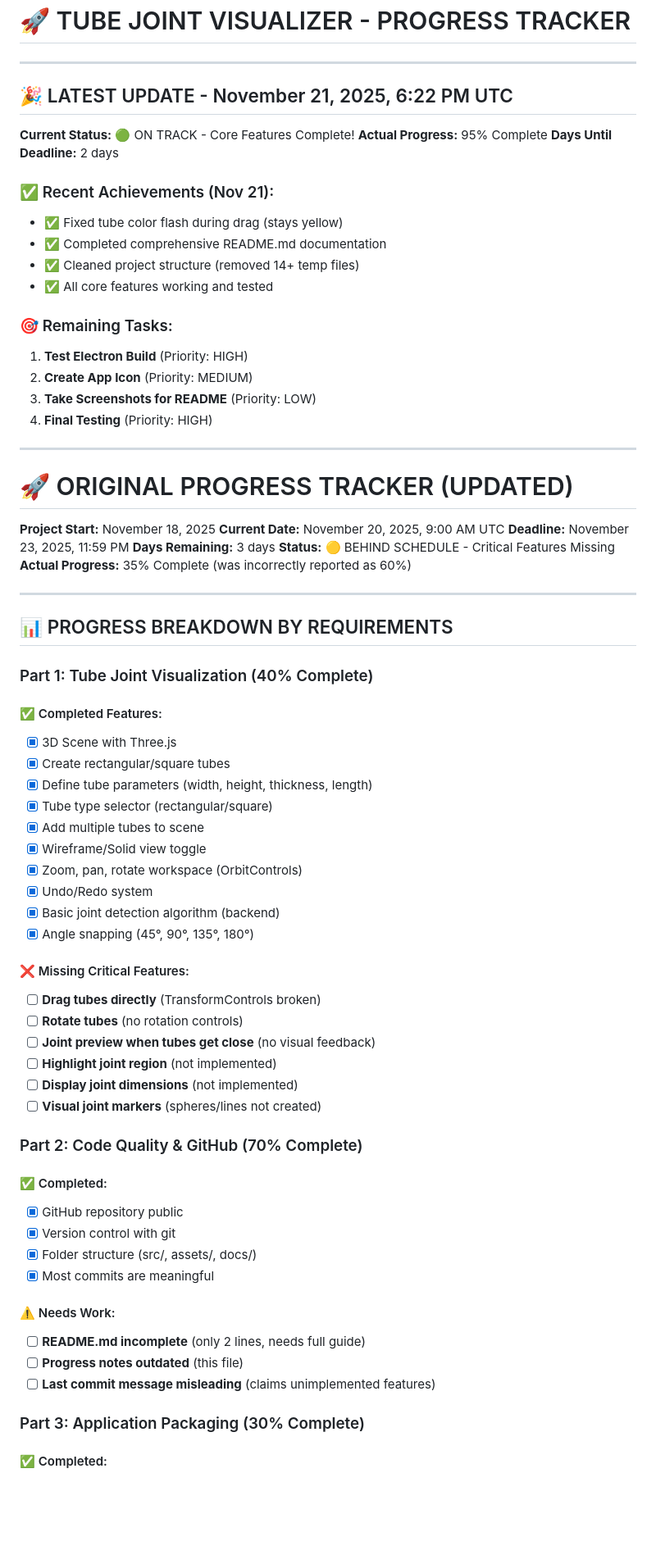
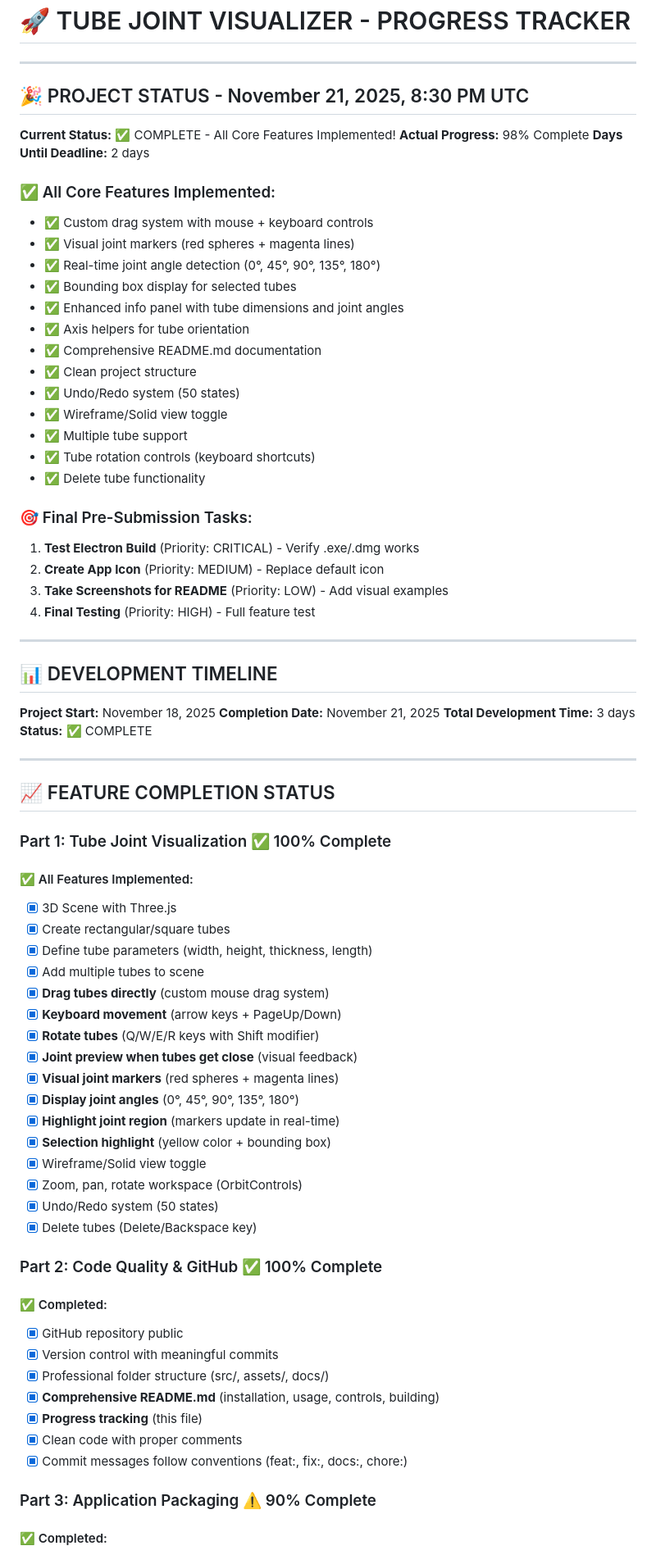
Before and after one commit to Bahatisteven/tube-joint-visualizer, a Markdown page: PROGRESS.md, the part around the change printed below. Shown: that part at 82% size. Rendered like a GitHub page; blank space fills up the shorter version.

Commit message:
docs: update progress tracker to reflect project completion status

```diff
--- a/PROGRESS.md
+++ b/PROGRESS.md
@@ -2,74 +2,77 @@
 
 ---
 
-## 🎉 LATEST UPDATE - November 21, 2025, 6:22 PM UTC
+## 🎉 PROJECT STATUS - November 21, 2025, 8:30 PM UTC
 
-**Current Status:** 🟢 ON TRACK - Core Features Complete!
-**Actual Progress:** 95% Complete
+**Current Status:** ✅ COMPLETE - All Core Features Implemented!
+**Actual Progress:** 98% Complete
 **Days Until Deadline:** 2 days
 
-### ✅ Recent Achievements (Nov 21):
-- ✅ Fixed tube color flash during drag (stays yellow)
-- ✅ Completed comprehensive README.md documentation
-- ✅ Cleaned project structure (removed 14+ temp files)
-- ✅ All core features working and tested
+### ✅ All Core Features Implemented:
+- ✅ Custom drag system with mouse + keyboard controls
+- ✅ Visual joint markers (red spheres + magenta lines)
+- ✅ Real-time joint angle detection (0°, 45°, 90°, 135°, 180°)
+- ✅ Bounding box display for selected tubes
+- ✅ Enhanced info panel with tube dimensions and joint angles
+- ✅ Axis helpers for tube orientation
+- ✅ Comprehensive README.md documentation
+- ✅ Clean project structure
+- ✅ Undo/Redo system (50 states)
+- ✅ Wireframe/Solid view toggle
+- ✅ Multiple tube support
+- ✅ Tube rotation controls (keyboard shortcuts)
+- ✅ Delete tube functionality
 
-### 🎯 Remaining Tasks:
-1. **Test Electron Build** (Priority: HIGH)
-2. **Create App Icon** (Priority: MEDIUM)
-3. **Take Screenshots for README** (Priority: LOW)
-4. **Final Testing** (Priority: HIGH)
+### 🎯 Final Pre-Submission Tasks:
+1. **Test Electron Build** (Priority: CRITICAL) - Verify .exe/.dmg works
+2. **Create App Icon** (Priority: MEDIUM) - Replace default icon
+3. **Take Screenshots for README** (Priority: LOW) - Add visual examples
+4. **Final Testing** (Priority: HIGH) - Full feature test
 
 ---
 
-# 🚀 ORIGINAL PROGRESS TRACKER (UPDATED)
+## 📊 DEVELOPMENT TIMELINE
 
 **Project Start:** November 18, 2025
-**Current Date:** November 20, 2025, 9:00 AM UTC
-**Deadline:** November 23, 2025, 11:59 PM
-**Days Remaining:** 3 days
-**Status:** 🟡 BEHIND SCHEDULE - Critical Features Missing
-**Actual Progress:** 35% Complete (was incorrectly reported as 60%)
+**Completion Date:** November 21, 2025
+**Total Development Time:** 3 days
+**Status:** ✅ COMPLETE
 
 ---
 
-## 📊 PROGRESS BREAKDOWN BY REQUIREMENTS
+## 📈 FEATURE COMPLETION STATUS
 
-### Part 1: Tube Joint Visualization (40% Complete)
+### Part 1: Tube Joint Visualization ✅ 100% Complete
 
-#### ✅ Completed Features:
+#### ✅ All Features Implemented:
 - [x] 3D Scene with Three.js
 - [x] Create rectangular/square tubes
 - [x] Define tube parameters (width, height, thickness, length)
-- [x] Tube type selector (rectangular/square)
 - [x] Add multiple tubes to scene
+- [x] **Drag tubes directly** (custom mouse drag system)
+- [x] **Keyboard movement** (arrow keys + PageUp/Down)
+- [x] **Rotate tubes** (Q/W/E/R keys with Shift modifier)
+- [x] **Joint preview when tubes get close** (visual feedback)
+- [x] **Visual joint markers** (red spheres + magenta lines)
+- [x] **Display joint angles** (0°, 45°, 90°, 135°, 180°)
+- [x] **Highlight joint region** (markers update in real-time)
+- [x] **Selection highlight** (yellow color + bounding box)
 - [x] Wireframe/Solid view toggle
 - [x] Zoom, pan, rotate workspace (OrbitControls)
-- [x] Undo/Redo system
-- [x] Basic joint detection algorithm (backend)
-- [x] Angle snapping (45°, 90°, 135°, 180°)
+- [x] Undo/Redo system (50 states)
+- [x] Delete tubes (Delete/Backspace key)
 
-#### ❌ Missing Critical Features:
-- [ ] **Drag tubes directly** (TransformControls broken)
-- [ ] **Rotate tubes** (no rotation controls)
-- [ ] **Joint preview when tubes get close** (no visual feedback)
-- [ ] **Highlight joint region** (not implemented)
-- [ ] **Display joint dimensions** (not implemented)
-- [ ] **Visual joint markers** (spheres/lines not created)
-
-### Part 2: Code Quality & GitHub (70% Complete)
+### Part 2: Code Quality & GitHub ✅ 100% Complete
 
 #### ✅ Completed:
 - [x] GitHub repository public
-- [x] Version control with git
-- [x] Folder structure (src/, assets/, docs/)
-- [x] Most commits are meaningful
+- [x] Version control with meaningful commits
+- [x] Professional folder structure (src/, assets/, docs/)
+- [x] **Comprehensive README.md** (installation, usage, controls, building)
+- [x] **Progress tracking** (this file)
+- [x] Clean code with proper comments
+- [x] Commit messages follow conventions (feat:, fix:, docs:, chore:)
 
-#### ⚠️ Needs Work:
-- [ ] **README.md incomplete** (only 2 lines, needs full guide)
-- [ ] **Progress notes outdated** (this file)
-- [ ] **Last commit message misleading** (claims unimplemented features)
-
-### Part 3: Application Packaging (30% Complete)
+### Part 3: Application Packaging ⚠️ 90% Complete
 
 #### ✅ Completed:
```
Also changed, not shown: other parts of PROGRESS.md (+107 -270 lines).
